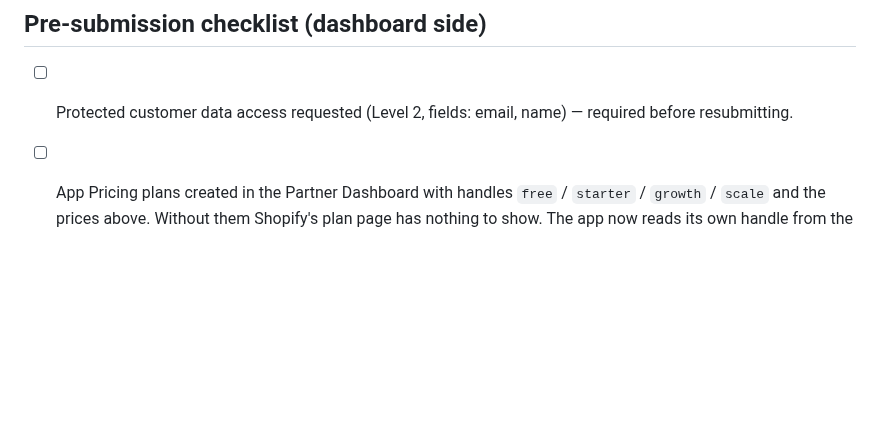
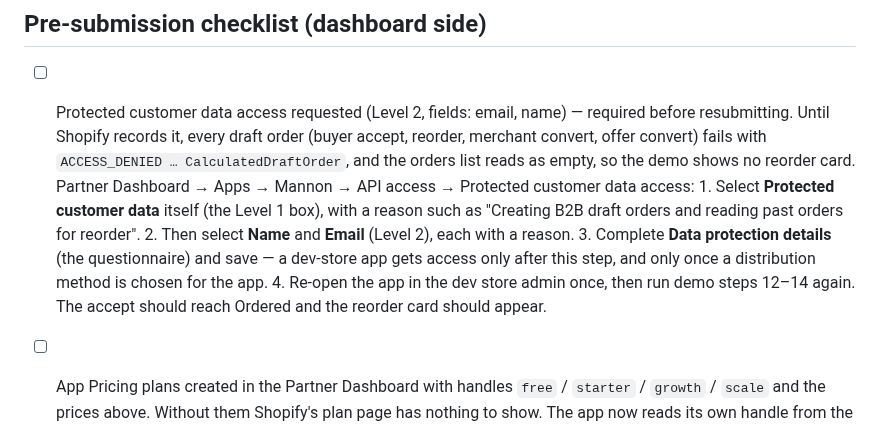
Before and after one commit to abdelrahmaneltayep/manosh, a Markdown page: SUBMISSION-KIT.md, the part around the change. Drawn GitHub-style; blank space fills up the shorter version.

Commit message:
docs(kit): spell out the protected customer data steps the demo depends on
Co-Authored-By: Claude Fable 5.1 <noreply@anthropic.com>
Claude-Session: https://claude.ai/code/session_01FaUhejZbZPE4qaWmPoRZ3A

```diff
--- a/SUBMISSION-KIT.md
+++ b/SUBMISSION-KIT.md
@@ -284,7 +284,19 @@ NOTES
 ## Pre-submission checklist (dashboard side)
 
 - [ ] Protected customer data access requested (Level 2, fields: email, name) —
-      required before resubmitting.
+      required before resubmitting. Until Shopify records it, every draft order
+      (buyer accept, reorder, merchant convert, offer convert) fails with
+      `ACCESS_DENIED … CalculatedDraftOrder`, and the orders list reads as empty, so
+      the demo shows no reorder card. Partner Dashboard → Apps → Mannon → API access →
+      Protected customer data access:
+      1. Select **Protected customer data** itself (the Level 1 box), with a reason
+         such as "Creating B2B draft orders and reading past orders for reorder".
+      2. Then select **Name** and **Email** (Level 2), each with a reason.
+      3. Complete **Data protection details** (the questionnaire) and save — a
+         dev-store app gets access only after this step, and only once a
+         distribution method is chosen for the app.
+      4. Re-open the app in the dev store admin once, then run demo steps 12–14
+         again. The accept should reach Ordered and the reorder card should appear.
 - [ ] App Pricing plans created in the Partner Dashboard with handles `free` /
       `starter` / `growth` / `scale` and the prices above. Without them Shopify's plan
       page has nothing to show. The app now reads its own handle from the Admin API,
```
